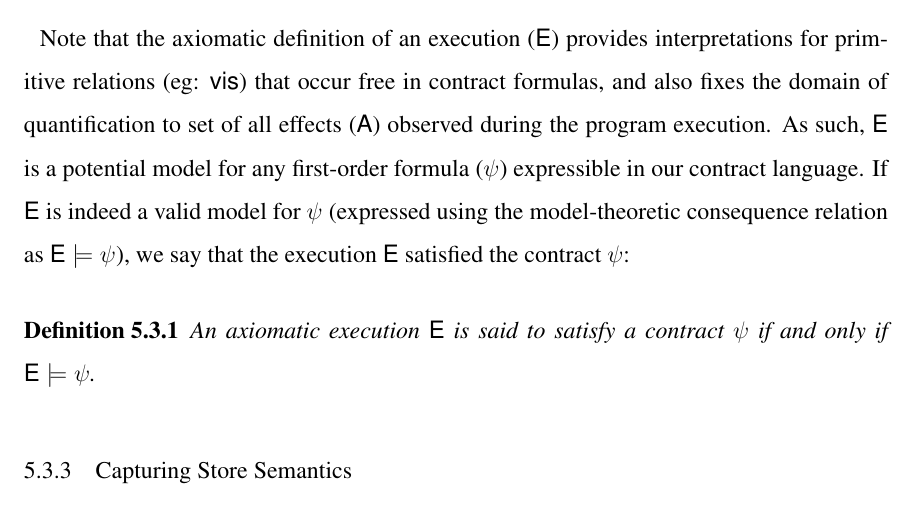
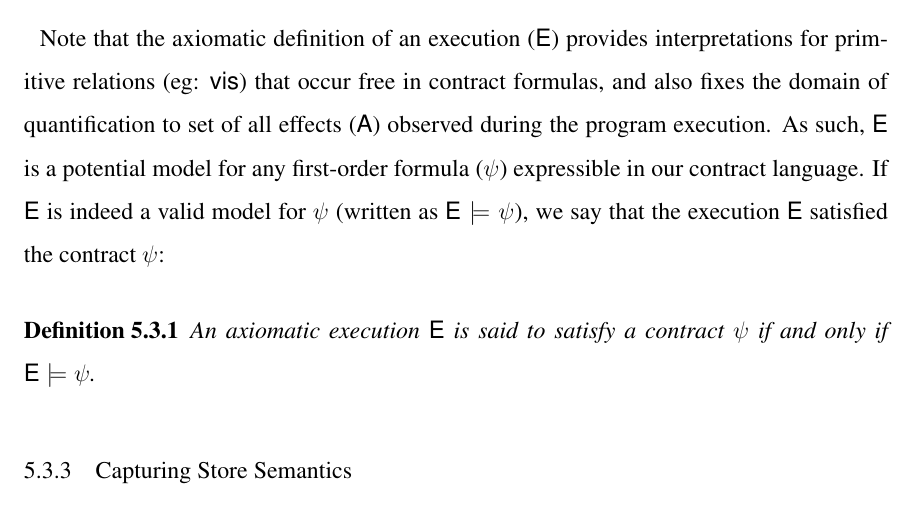
Before and after one commit to kayceesrk/PhDThesis, a LaTeX thesis (thesis.tex, which reads quelea.tex): part of page 135 of 179, cut so that both start at the same text. Compiled offline with pdfLaTeX; a LaTeX package or settings file that is missing is left out.

Commit message:
Minor edit

```diff
--- a/quelea.tex
+++ b/quelea.tex
@@ -634,9 +634,8 @@ interpretations for primitive relations (eg: $\visZ$) that occur free in
 contract formulas, and also fixes the domain of quantification to set of all
 effects ($\EffSoup$) observed during the program execution. As such, $\E$ is a
 potential model for any first-order formula ($\cv$) expressible in our contract
-language. If $\E$ is indeed a valid model for $\cv$ (expressed using the
-model-theoretic consequence relation as $\E \models \cv$), we say that the
-execution $\E$ satisfied the contract $\cv$:
+language. If $\E$ is indeed a valid model for $\cv$ (written as $\E \models
+\cv$), we say that the execution $\E$ satisfied the contract $\cv$:
 
 \begin{definition}
 An axiomatic execution $\E$ is said to satisfy a contract $\cv$ if and only if
```
